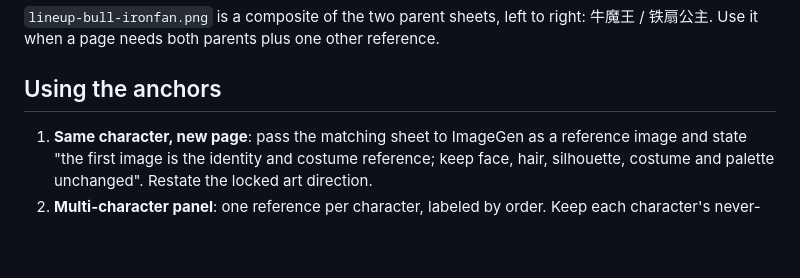
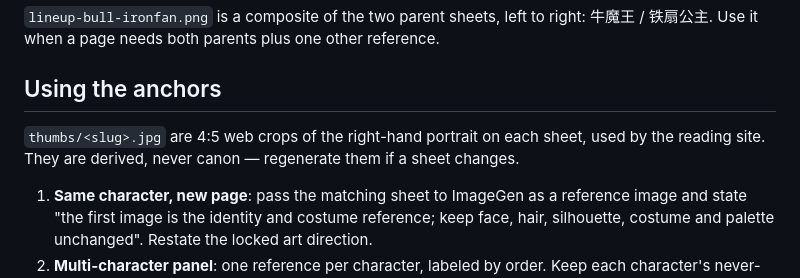
Before and after one commit to dmllpj46-ship-it/the-monkey, a Markdown page: assets/characters/design-bible.md, the part around the change. Drawn GitHub-style; blank space fills up the shorter version.

Commit message:
docs: note derived portrait thumbnails in the design bible

```diff
--- a/assets/characters/design-bible.md
+++ b/assets/characters/design-bible.md
@@ -112,6 +112,8 @@ Reference-sheet layout (for new characters only): vertical sheet, full-body thre
 
 ## Using the anchors
 
+`thumbs/<slug>.jpg` are 4:5 web crops of the right-hand portrait on each sheet, used by the reading site. They are derived, never canon — regenerate them if a sheet changes.
+
 1. **Same character, new page**: pass the matching sheet to ImageGen as a reference image and state "the first image is the identity and costume reference; keep face, hair, silhouette, costume and palette unchanged". Restate the locked art direction.
 2. **Multi-character panel**: one reference per character, labeled by order. Keep each character's never-change list in the prompt.
 3. **New characters**: generate a sheet in the same layout, add them here, then they become canon.
```
